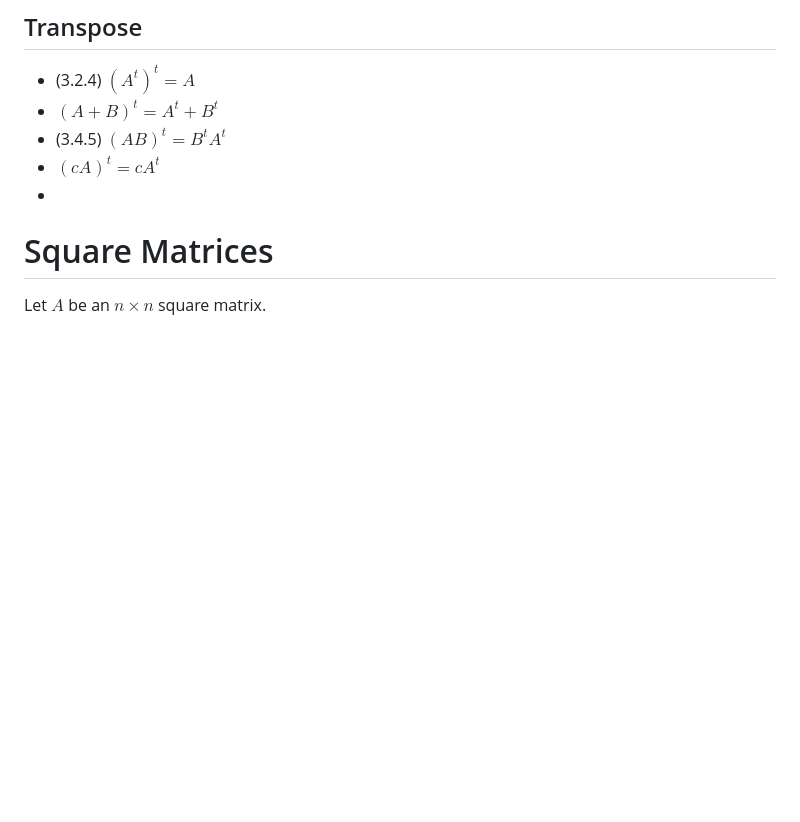
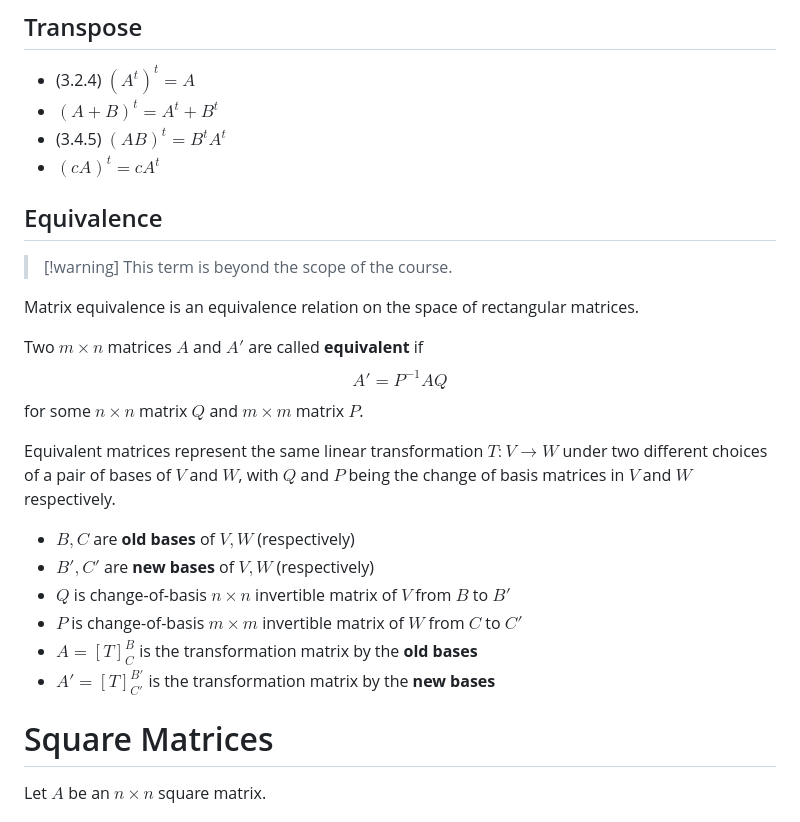
Before and after one commit to adielBm/math-archive, a Markdown page: Linear Algebra/Matrices.md, the part around the change printed below. Drawn GitHub-style; blank space fills up the shorter version.

Commit message:
vault backup: 2023-07-25 21:21:42

```diff
--- a/Linear Algebra/Matrices.md
+++ b/Linear Algebra/Matrices.md
@@ -86,7 +86,23 @@ $$[T]_{C}^{B}=\left[\begin{array}{ccc} | & & | \\ [T({v_{1}})]_{C} & \cdots & [T
 - $(A+B)^t=A^t+B^t$
 - (3.4.5) $(AB)^t=B^tA^t$
 - $(cA)^{t}=cA^{t}$
--
+
+## Equivalence
+
+>[!warning] This term is beyond the scope of the course.
+
+Matrix equivalence is an equivalence relation on the space of rectangular matrices.
+
+Two $m\times n$ matrices $A$ and $A'$ are called **equivalent** if $$A'=P^{-1}AQ$$for some $n\times n$ matrix $Q$ and $m\times m$ matrix $P$.
+
+Equivalent matrices represent the same linear transformation $T:V\to{W}$ under two different choices of a pair of bases of $V$ and $W$, with $Q$ and $P$ being the change of basis matrices in $V$ and $W$ respectively.
+
+- $B,C$ are **old bases** of $V,W$ (respectively)
+- $B',C'$ are **new bases** of $V,W$ (respectively)
+- $Q$ is change-of-basis $n\times n$ invertible matrix of $V$ from $B$ to $B'$
+- $P$ is change-of-basis $m\times m$ invertible matrix of $W$ from $C$ to $C'$
+- $A=[T]^{B}_{C}$ is the transformation matrix by the **old bases**
+- $A'=[T]^{B'}_{C'}$ is the transformation matrix by the **new bases**
 
 # Square Matrices
 
```
Also changed, not shown: other parts of Linear Algebra/Matrices.md (+1 -1 lines).
